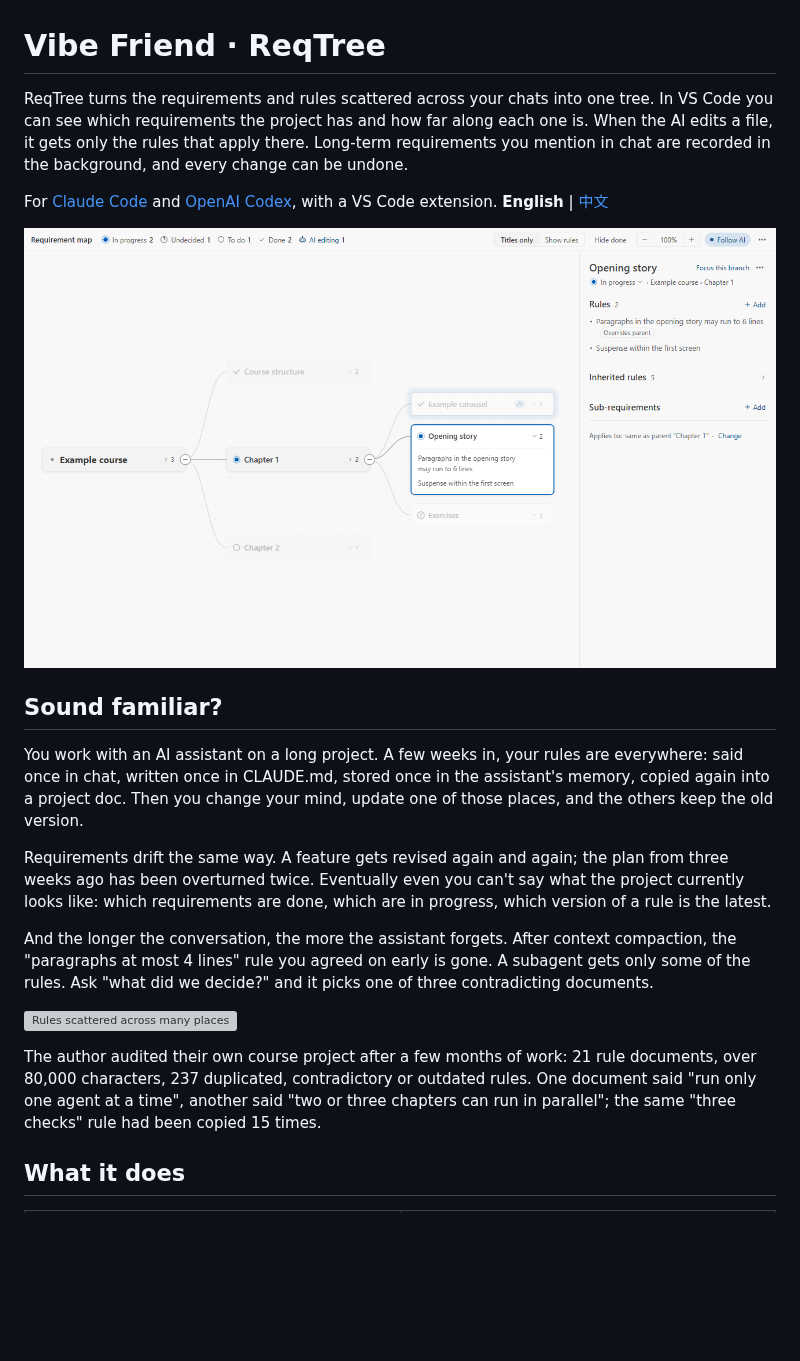
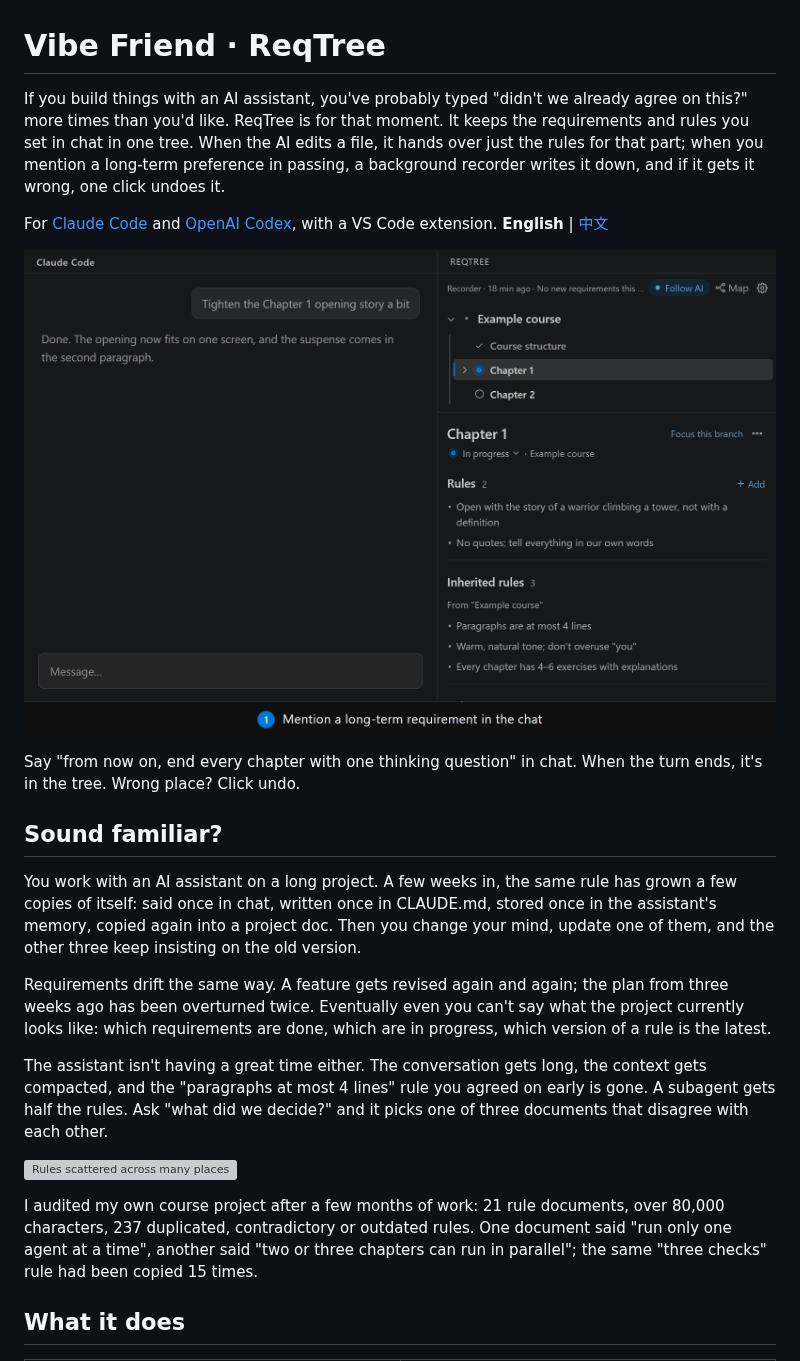
Before and after one commit to penstic123-code/Rule-tree, a Markdown page: README.en.md, the part around one of its changes. Rendered like a GitHub page; pictures changed too: docs/images/en/demo.gif (added); blank space fills up the shorter version; grey boxes are pictures that could not be loaded.

Commit message:
README：语气改得有对话感，加「让 AI 帮你装」和顶部演示动图
Co-Authored-By: Claude Opus 5.5 (1M context) <noreply@anthropic.com>

```diff
--- a/README.en.md
+++ b/README.en.md
@@ -1,22 +1,24 @@
 # Vibe Friend · ReqTree
 
-ReqTree turns the requirements and rules scattered across your chats into one tree. In VS Code you can see which requirements the project has and how far along each one is. When the AI edits a file, it gets only the rules that apply there. Long-term requirements you mention in chat are recorded in the background, and every change can be undone.
+If you build things with an AI assistant, you've probably typed "didn't we already agree on this?" more times than you'd like. ReqTree is for that moment. It keeps the requirements and rules you set in chat in one tree. When the AI edits a file, it hands over just the rules for that part; when you mention a long-term preference in passing, a background recorder writes it down, and if it gets it wrong, one click undoes it.
 
 For [Claude Code](https://claude.com/claude-code) and [OpenAI Codex](https://developers.openai.com/codex), with a VS Code extension. **English** | [中文](README.md)
 
-![ReqTree mind map](docs/images/en/ui-map.png)
+![Say a rule in chat, it shows up in the tree, then undo it](docs/images/en/demo.gif)
+
+Say "from now on, end every chapter with one thinking question" in chat. When the turn ends, it's in the tree. Wrong place? Click undo.
 
 ## Sound familiar?
 
-You work with an AI assistant on a long project. A few weeks in, your rules are everywhere: said once in chat, written once in CLAUDE.md, stored once in the assistant's memory, copied again into a project doc. Then you change your mind, update one of those places, and the others keep the old version.
+You work with an AI assistant on a long project. A few weeks in, the same rule has grown a few copies of itself: said once in chat, written once in CLAUDE.md, stored once in the assistant's memory, copied again into a project doc. Then you change your mind, update one of them, and the other three keep insisting on the old version.
 
 Requirements drift the same way. A feature gets revised again and again; the plan from three weeks ago has been overturned twice. Eventually even you can't say what the project currently looks like: which requirements are done, which are in progress, which version of a rule is the latest.
 
-And the longer the conversation, the more the assistant forgets. After context compaction, the "paragraphs at most 4 lines" rule you agreed on early is gone. A subagent gets only some of the rules. Ask "what did we decide?" and it picks one of three contradicting documents.
+The assistant isn't having a great time either. The conversation gets long, the context gets compacted, and the "paragraphs at most 4 lines" rule you agreed on early is gone. A subagent gets half the rules. Ask "what did we decide?" and it picks one of three documents that disagree with each other.
 
 ![Rules scattered across many places](docs/images/en/pain.png)
 
-The author audited their own course project after a few months of work: 21 rule documents, over 80,000 characters, 237 duplicated, contradictory or outdated rules. One document said "run only one agent at a time", another said "two or three chapters can run in parallel"; the same "three checks" rule had been copied 15 times.
+I audited my own course project after a few months of work: 21 rule documents, over 80,000 characters, 237 duplicated, contradictory or outdated rules. One document said "run only one agent at a time", another said "two or three chapters can run in parallel"; the same "three checks" rule had been copied 15 times.
 
 ## What it does
 
```
Also changed, not shown: other parts of README.en.md (+29 -12 lines), README.md (+52 -33 lines), docs/images/demo.gif (added), 1 other file.
